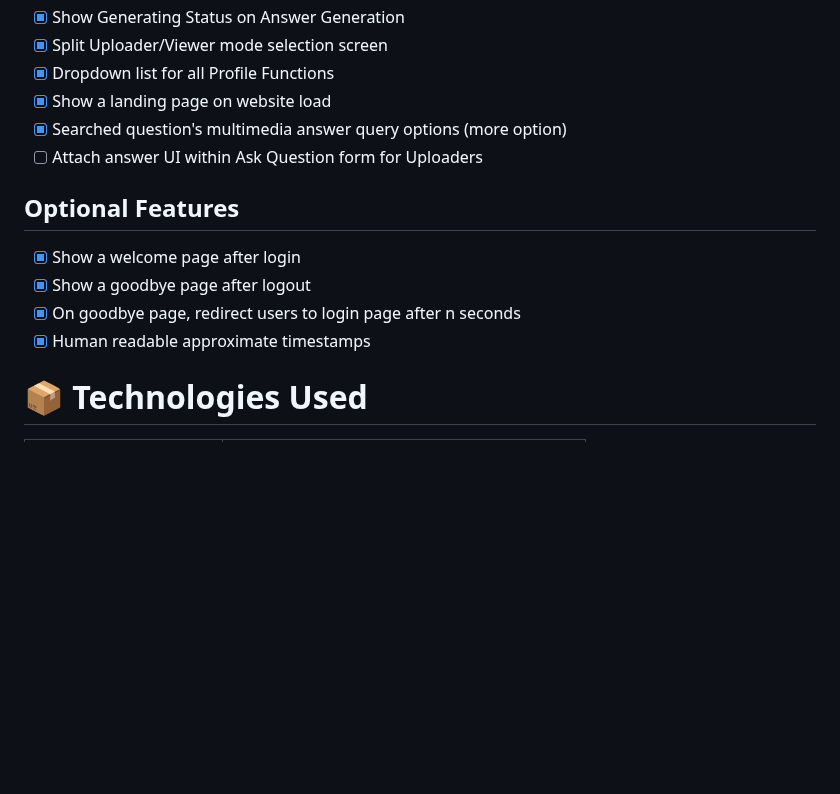
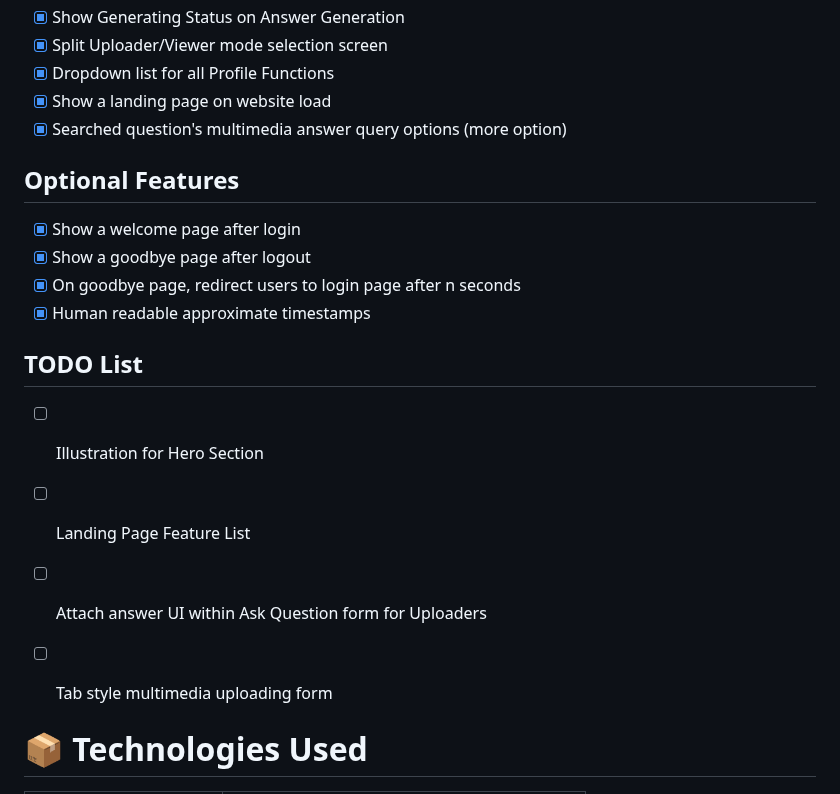
Before and after one commit to MidHunterX/GNOSIS, a Markdown page: README.md, the part around the change. Rendered like a GitHub page; blank space fills up the shorter version.

Commit message:
🏷️ Added: Todo List

```diff
--- a/README.md
+++ b/README.md
@@ -59,13 +59,19 @@ The "GNOSIS-for sharing knowledge" is an ambitious project designed to transform
 - [x] Dropdown list for all Profile Functions
 - [x] Show a landing page on website load
 - [x] Searched question's multimedia answer query options (more option)
-- [ ] Attach answer UI within Ask Question form for Uploaders
 
 ## Optional Features
 - [x] Show a welcome page after login
 - [x] Show a goodbye page after logout
 - [x] On goodbye page, redirect users to login page after n seconds
 - [x] Human readable approximate timestamps
+
+## TODO List
+- [ ] Illustration for Hero Section
+- [ ] Landing Page Feature List
+- [ ] Attach answer UI within Ask Question form for Uploaders
+- [ ] Tab style multimedia uploading form
+
 
 # 📦 Technologies Used
 
```
